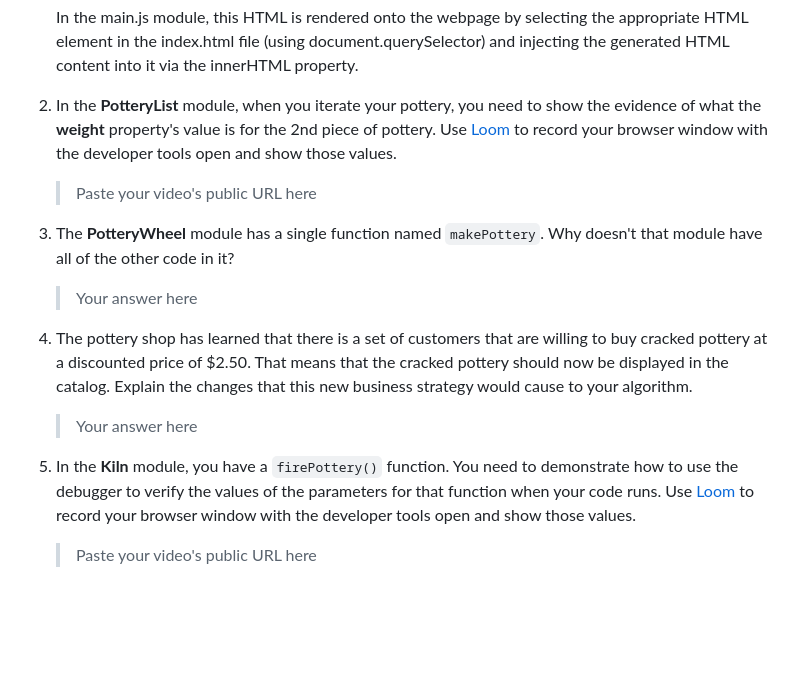
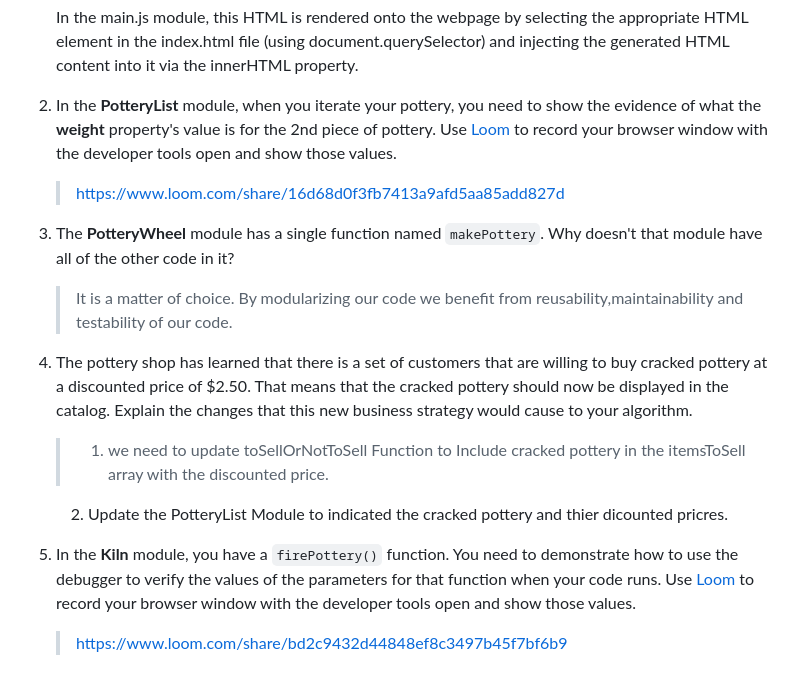
Before and after one commit to NSS-SE-Frontend-Cohort/Hairy-Potter-yosiefha, a Markdown page: README.md, the part around the change. GitHub-like rendering; blank space fills up the shorter version.

Commit message:
Completed questions

```diff
--- a/README.md
+++ b/README.md
@@ -126,10 +126,12 @@ In the `main.js` module, invoke the `PotteryList` component function. Take its r
 
 
 2. In the **PotteryList** module, when you iterate your pottery, you need to show the evidence of what the **weight** property's value is for the 2nd piece of pottery. Use [Loom](https://www.loom.com/) to record your browser window with the developer tools open and show those values.
-   > Paste your video's public URL here
+   > https://www.loom.com/share/16d68d0f3fb7413a9afd5aa85add827d
 3. The **PotteryWheel** module has a single function named `makePottery`. Why doesn't that module have all of the other code in it?
-   > Your answer here
+   > It is a matter of choice. By modularizing our code we  benefit from reusability,maintainability and testability of our code.
 4. The pottery shop has learned that there is a set of customers that are willing to buy cracked pottery at a discounted price of $2.50. That means that the cracked pottery should now be displayed in the catalog. Explain the changes that this new business strategy would cause to your algorithm.
-   > Your answer here
+   > 1. we need to update toSellOrNotToSell Function to  Include cracked pottery in the itemsToSell array with the discounted price.
+    2. Update the PotteryList Module to indicated the cracked pottery and thier dicounted pricres.
+
 5. In the **Kiln** module, you have a `firePottery()` function. You need to demonstrate how to use the debugger to verify the values of the parameters for that function when your code runs. Use [Loom](https://www.loom.com/) to record your browser window with the developer tools open and show those values.
-   > Paste your video's public URL here
+   > https://www.loom.com/share/bd2c9432d44848ef8c3497b45f7bf6b9
```
